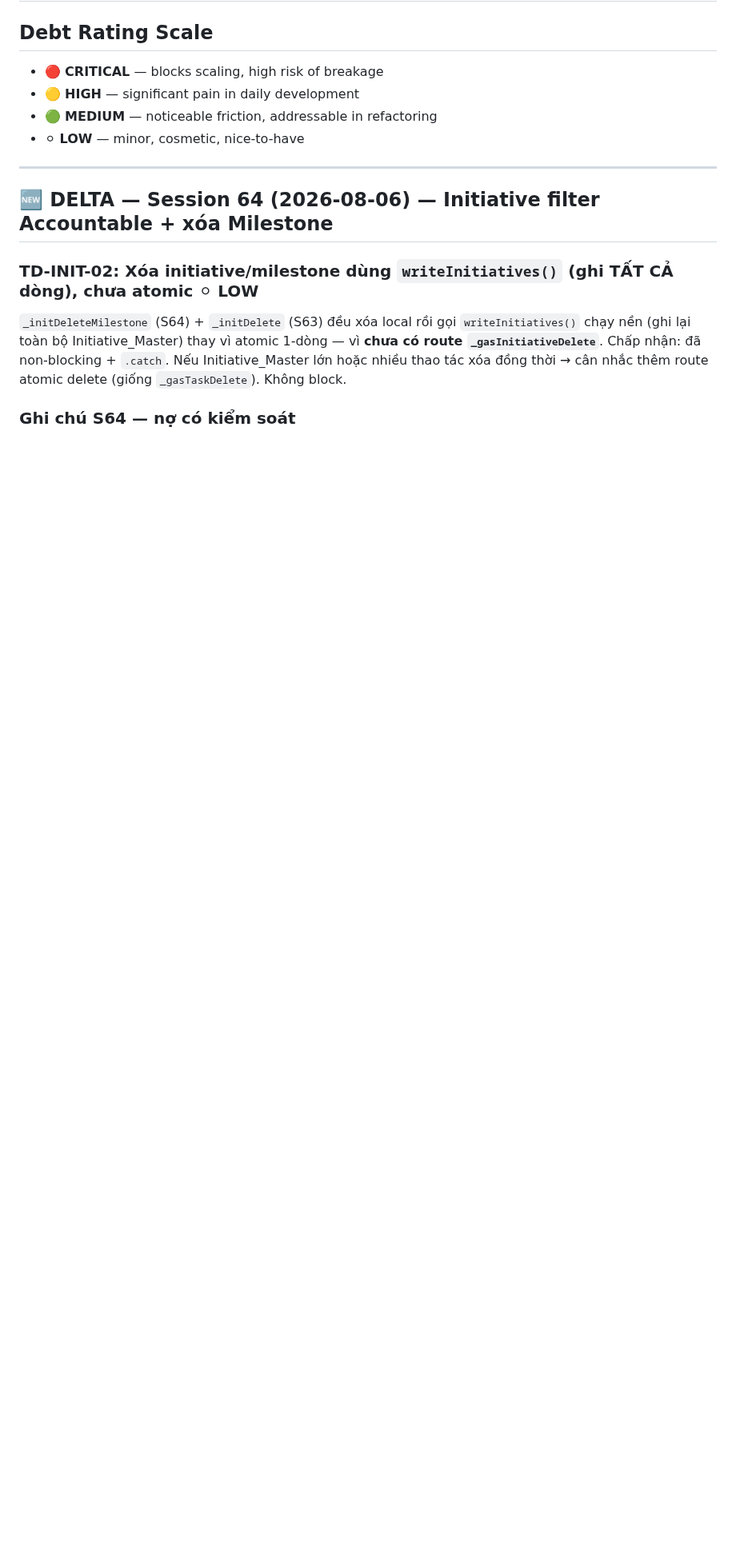
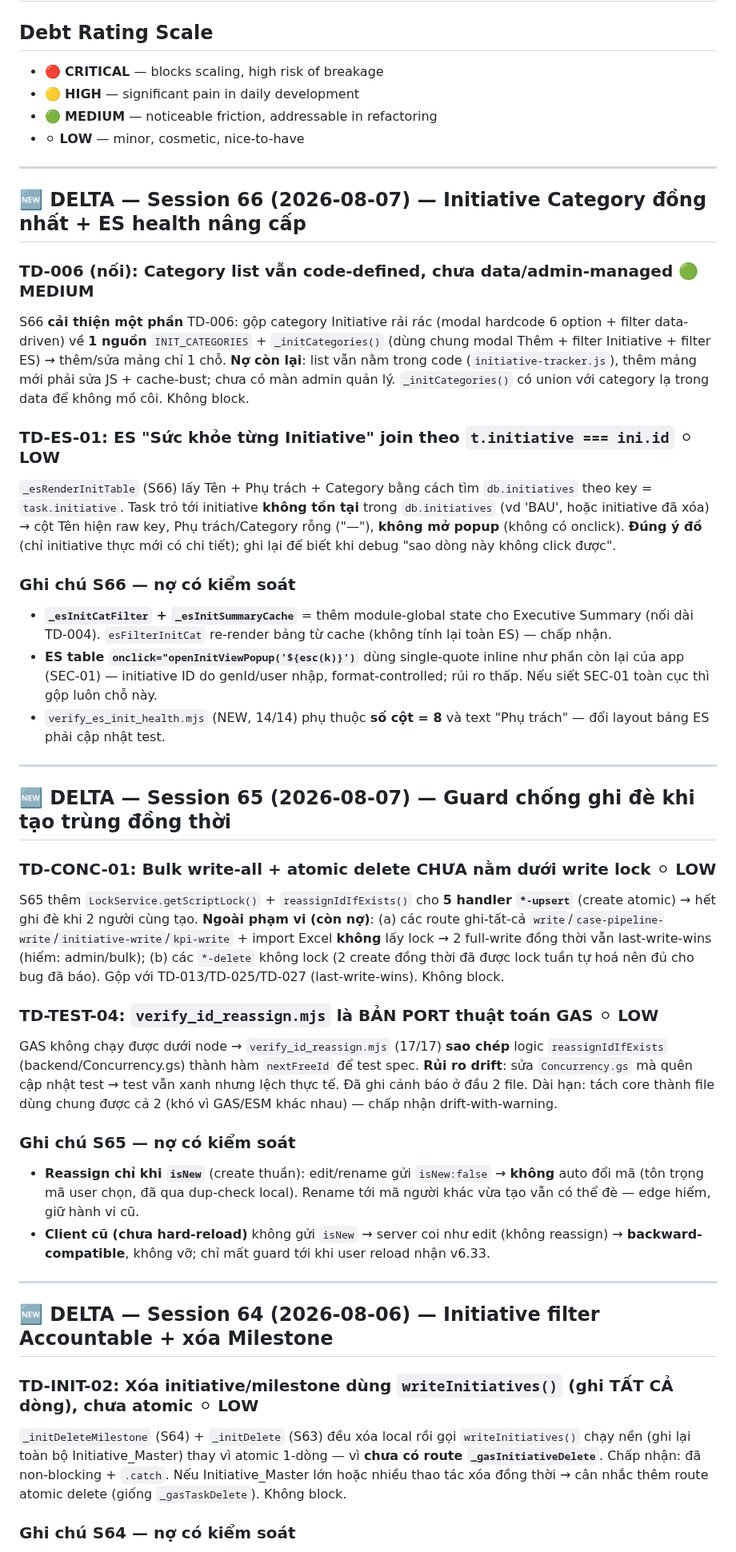
Before and after one commit to tuanttstb-debug/SHTD-Dashboard, a Markdown page: AI_CONTEXT/TECH_DEBT.md, the part around one of its changes. Shown at 80% size. GitHub-like rendering; blank space fills up the shorter version.

Commit message:
docs(S66): TECH_DEBT — thêm delta S65 (concurrency guard) + S66 (Category/ES health)
- S66: TD-006 nối (category code-defined), TD-ES-01 (join t.initiative), module-global note
- S65: TD-CONC-01 (bulk write-all/delete chưa lock), TD-TEST-04 (spec test là port GAS)

Co-Authored-By: Claude Opus 4.8 <noreply@anthropic.com>
Claude-Session: https://claude.ai/code/session_01MoKBTfUVjuZRrafFmST8EP

```diff
--- a/AI_CONTEXT/TECH_DEBT.md
+++ b/AI_CONTEXT/TECH_DEBT.md
@@ -5,6 +5,35 @@
 - 🟡 **HIGH** — significant pain in daily development
 - 🟢 **MEDIUM** — noticeable friction, addressable in refactoring
 - ⚪ **LOW** — minor, cosmetic, nice-to-have
+
+---
+
+## 🆕 DELTA — Session 66 (2026-08-07) — Initiative Category đồng nhất + ES health nâng cấp
+
+### TD-006 (nối): Category list vẫn code-defined, chưa data/admin-managed 🟢 MEDIUM
+S66 **cải thiện một phần** TD-006: gộp category Initiative rải rác (modal hardcode 6 option + filter data-driven) về **1 nguồn** `INIT_CATEGORIES` + `_initCategories()` (dùng chung modal Thêm + filter Initiative + filter ES) → thêm/sửa mảng chỉ 1 chỗ. **Nợ còn lại**: list vẫn nằm trong code (`initiative-tracker.js`), thêm mảng mới phải sửa JS + cache-bust; chưa có màn admin quản lý. `_initCategories()` có union với category lạ trong data để không mồ côi. Không block.
+
+### TD-ES-01: ES "Sức khỏe từng Initiative" join theo `t.initiative === ini.id` ⚪ LOW
+`_esRenderInitTable` (S66) lấy Tên + Phụ trách + Category bằng cách tìm `db.initiatives` theo key = `task.initiative`. Task trỏ tới initiative **không tồn tại** trong `db.initiatives` (vd 'BAU', hoặc initiative đã xóa) → cột Tên hiện raw key, Phụ trách/Category rỗng ("—"), **không mở popup** (không có onclick). **Đúng ý đồ** (chỉ initiative thực mới có chi tiết); ghi lại để biết khi debug "sao dòng này không click được".
+
+### Ghi chú S66 — nợ có kiểm soát
+- **`_esInitCatFilter` + `_esInitSummaryCache`** = thêm module-global state cho Executive Summary (nối dài TD-004). `esFilterInitCat` re-render bảng từ cache (không tính lại toàn ES) — chấp nhận.
+- **ES table `onclick="openInitViewPopup('${esc(k)}')`** dùng single-quote inline như phần còn lại của app (SEC-01) — initiative ID do genId/user nhập, format-controlled; rủi ro thấp. Nếu siết SEC-01 toàn cục thì gộp luôn chỗ này.
+- `verify_es_init_health.mjs` (NEW, 14/14) phụ thuộc **số cột = 8** và text "Phụ trách" — đổi layout bảng ES phải cập nhật test.
+
+---
+
+## 🆕 DELTA — Session 65 (2026-08-07) — Guard chống ghi đè khi tạo trùng đồng thời
+
+### TD-CONC-01: Bulk write-all + atomic delete CHƯA nằm dưới write lock ⚪ LOW
+S65 thêm `LockService.getScriptLock()` + `reassignIdIfExists()` cho **5 handler `*-upsert`** (create atomic) → hết ghi đè khi 2 người cùng tạo. **Ngoài phạm vi (còn nợ)**: (a) các route ghi-tất-cả `write`/`case-pipeline-write`/`initiative-write`/`kpi-write` + import Excel **không** lấy lock → 2 full-write đồng thời vẫn last-write-wins (hiếm: admin/bulk); (b) các `*-delete` không lock (2 create đồng thời đã được lock tuần tự hoá nên đủ cho bug đã báo). Gộp với TD-013/TD-025/TD-027 (last-write-wins). Không block.
+
+### TD-TEST-04: `verify_id_reassign.mjs` là BẢN PORT thuật toán GAS ⚪ LOW
+GAS không chạy được dưới node → `verify_id_reassign.mjs` (17/17) **sao chép** logic `reassignIdIfExists` (backend/Concurrency.gs) thành hàm `nextFreeId` để test spec. **Rủi ro drift**: sửa `Concurrency.gs` mà quên cập nhật test → test vẫn xanh nhưng lệch thực tế. Đã ghi cảnh báo ở đầu 2 file. Dài hạn: tách core thành file dùng chung được cả 2 (khó vì GAS/ESM khác nhau) — chấp nhận drift-with-warning.
+
+### Ghi chú S65 — nợ có kiểm soát
+- **Reassign chỉ khi `isNew`** (create thuần): edit/rename gửi `isNew:false` → **không** auto đổi mã (tôn trọng mã user chọn, đã qua dup-check local). Rename tới mã người khác vừa tạo vẫn có thể đè — edge hiếm, giữ hành vi cũ.
+- **Client cũ (chưa hard-reload)** không gửi `isNew` → server coi như edit (không reassign) → **backward-compatible**, không vỡ; chỉ mất guard tới khi user reload nhận v6.33.
 
 ---
 
```
Also changed, not shown: other parts of AI_CONTEXT/TECH_DEBT.md (+1 -1 lines).
